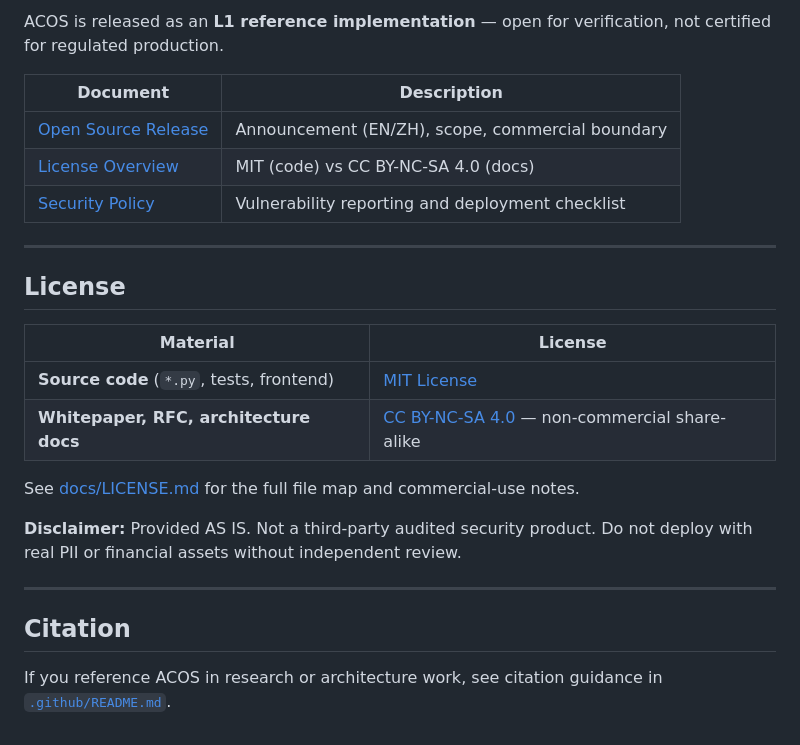
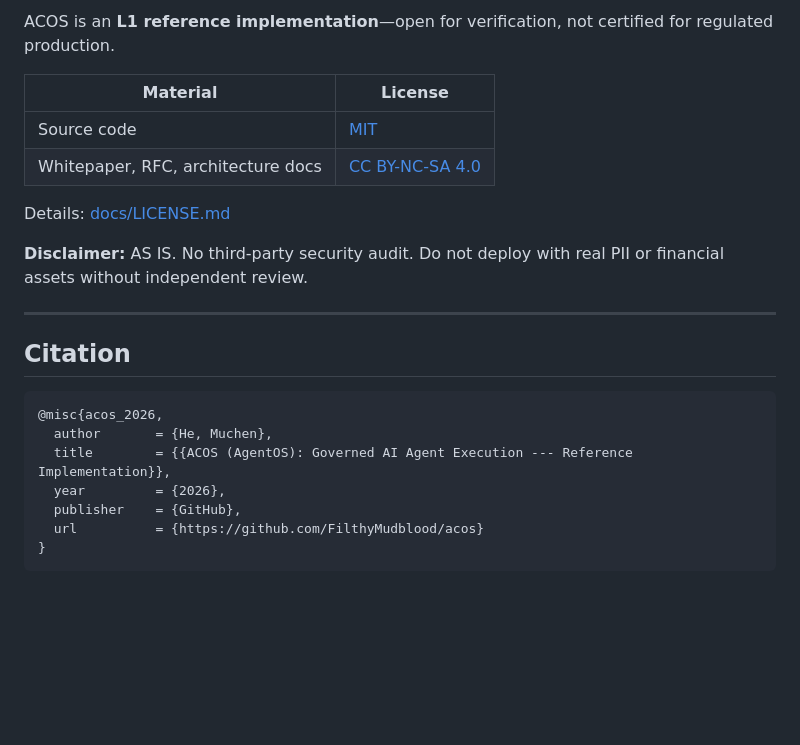
Before and after one commit to FilthyMudblood/acos, a Markdown page: README.md, the part around one of its changes. Drawn GitHub-style; blank space fills up the shorter version.

````diff
--- a/README.md
+++ b/README.md
@@ -154,27 +157,25 @@ Production hosts should inject a configured `PhysicalToolRegistry` into `run_age
 
-ACOS is released as an **L1 reference implementation** — open for verification, not certified for regulated production.
-
-| Document | Description |
-|----------|-------------|
-| [Open Source Release](docs/OPEN_SOURCE_RELEASE.md) | Announcement (EN/ZH), scope, commercial boundary |
-| [License Overview](docs/LICENSE.md) | MIT (code) vs CC BY-NC-SA 4.0 (docs) |
-| [Security Policy](SECURITY.md) | Vulnerability reporting and deployment checklist |
-
----
-
-## License
+ACOS is an **L1 reference implementation**—open for verification, not certified for regulated production.
 
 | Material | License |
 |----------|---------|
-| **Source code** (`*.py`, tests, frontend) | [MIT License](LICENSE) |
-| **Whitepaper, RFC, architecture docs** | [CC BY-NC-SA 4.0](https://creativecommons.org/licenses/by-nc-sa/4.0/) — non-commercial share-alike |
+| Source code | [MIT](LICENSE) |
+| Whitepaper, RFC, architecture docs | [CC BY-NC-SA 4.0](https://creativecommons.org/licenses/by-nc-sa/4.0/) |
 
-See [docs/LICENSE.md](docs/LICENSE.md) for the full file map and commercial-use notes.
+Details: [docs/LICENSE.md](docs/LICENSE.md)
 
-**Disclaimer:** Provided AS IS. Not a third-party audited security product. Do not deploy with real PII or financial assets without independent review.
+**Disclaimer:** AS IS. No third-party security audit. Do not deploy with real PII or financial assets without independent review.
 
 ---
 
 ## Citation
 
-If you reference ACOS in research or architecture work, see citation guidance in [`.github/README.md`](.github/README.md).
+```bibtex
+@misc{acos_2026,
+  author       = {He, Muchen},
+  title        = {{ACOS (AgentOS): Governed AI Agent Execution --- Reference Implementation}},
+  year         = {2026},
+  publisher    = {GitHub},
+  url          = {https://github.com/FilthyMudblood/acos}
+}
+```
````
Also changed, not shown: other parts of README.md (+68 -65 lines).
